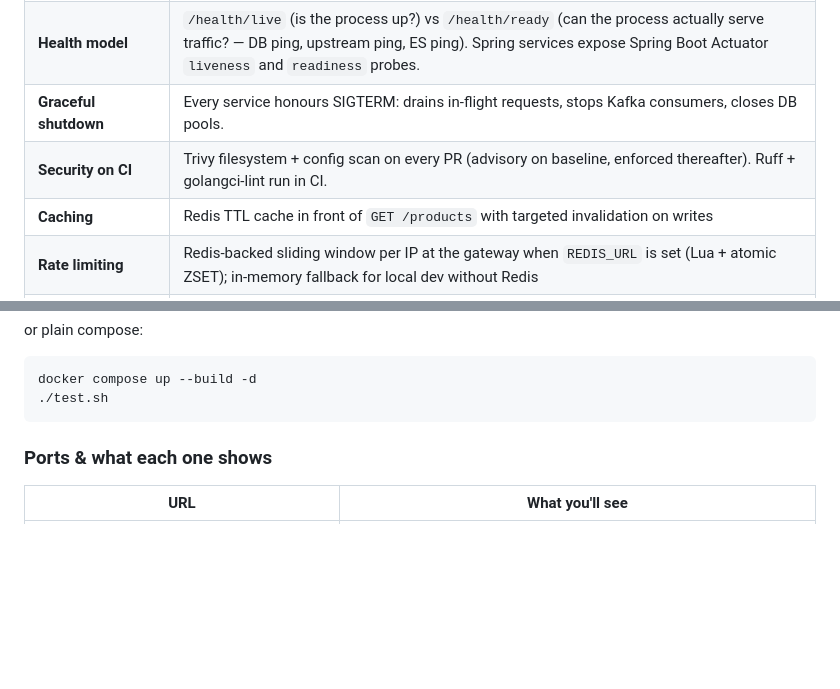
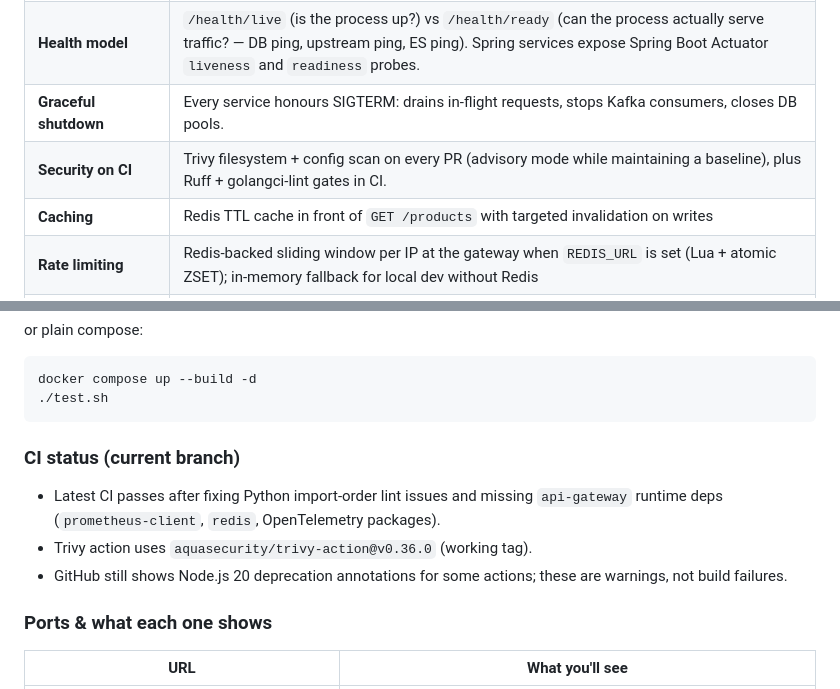
Before and after one commit to mzmvyp/MeliSim, a Markdown page: README.md, 2 parts joined by grey strips. Drawn GitHub-style; blank space fills up the shorter version.

````diff
--- a/README.md
+++ b/README.md
@@ -19,7 +19,7 @@ This is not a toy CRUD. The design includes the patterns you'd expect in a real
 | **Schema migrations** | Flyway in every JVM service (`V1__`, `V2__` …). `ddl-auto: validate`. No more "Hibernate invents my schema." |
 | **Health model** | `/health/live` (is the process up?) vs `/health/ready` (can the process actually serve traffic? — DB ping, upstream ping, ES ping). Spring services expose Spring Boot Actuator `liveness` and `readiness` probes. |
 | **Graceful shutdown** | Every service honours SIGTERM: drains in-flight requests, stops Kafka consumers, closes DB pools. |
-| **Security on CI** | Trivy filesystem + config scan on every PR (advisory on baseline, enforced thereafter). Ruff + golangci-lint run in CI. |
+| **Security on CI** | Trivy filesystem + config scan on every PR (advisory mode while maintaining a baseline), plus Ruff + golangci-lint gates in CI. |
 | **Caching** | Redis TTL cache in front of `GET /products` with targeted invalidation on writes |
 | **Rate limiting** | Redis-backed sliding window per IP at the gateway when `REDIS_URL` is set (Lua + atomic ZSET); in-memory fallback for local dev without Redis |
 | **Dead-letter queues (DLQ)** | `notifications-service` and `search-service` publish poison/failed messages to `<topic>.dlq` after bounded retries; `infra/kafka/topics.sh` creates every DLQ topic |
@@ -111,6 +111,12 @@ or plain compose:
 docker compose up --build -d
 ./test.sh
 ```
+
+### CI status (current branch)
+
+- Latest CI passes after fixing Python import-order lint issues and missing `api-gateway` runtime deps (`prometheus-client`, `redis`, OpenTelemetry packages).
+- Trivy action uses `aquasecurity/trivy-action@v0.36.0` (working tag).
+- GitHub still shows Node.js 20 deprecation annotations for some actions; these are warnings, not build failures.
 
 ### Ports & what each one shows
 
````
Also changed, not shown: STUDY_GUIDE.md (+18 -2 lines).
